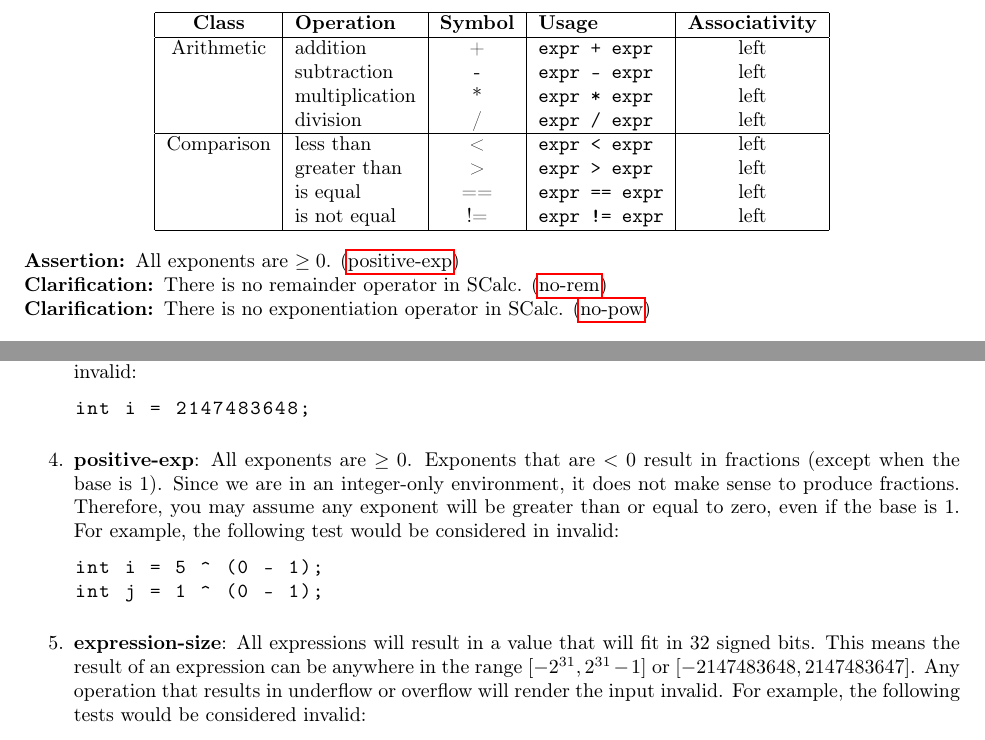
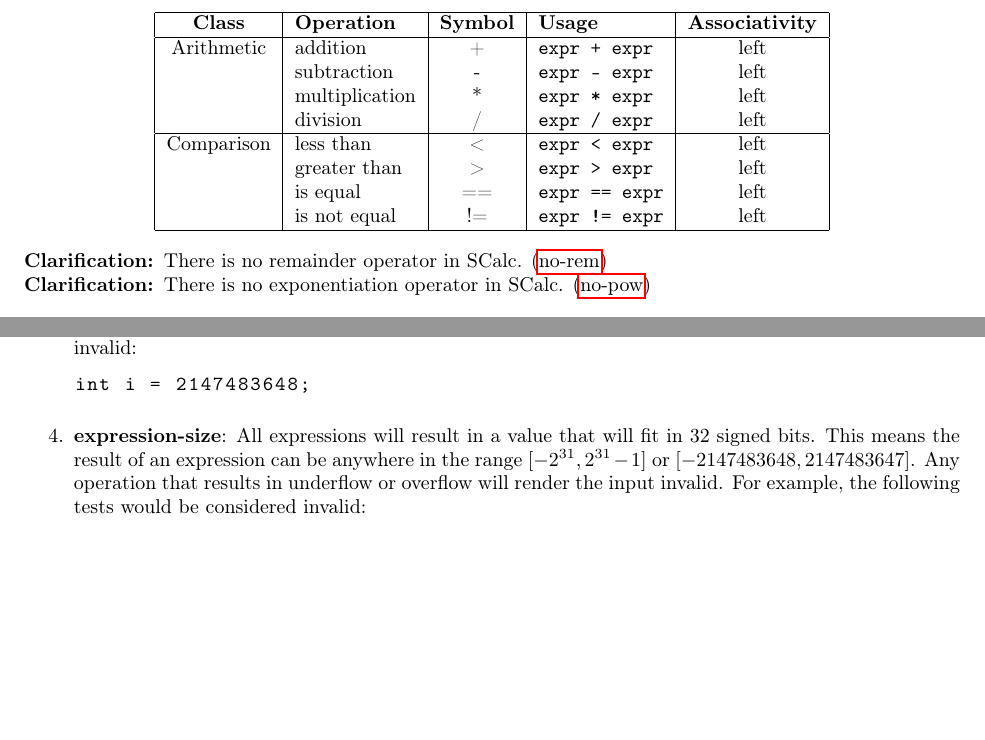
Before and after one commit to cmput415/415-docs, a LaTeX document (scalc/scalc.tex): two parts of pages 2 and 9 of 12, joined at a grey line, cut so that both start at the same text, the shorter picture padded with empty space. Compiled offline with pdfLaTeX.

Commit message:
Remove exponent assertion.

```diff
--- a/scalc/scalc.tex
+++ b/scalc/scalc.tex
@@ -174,7 +174,6 @@ An expression is composed of integers, identifiers, and integer mathematical ope
   \end{tabular}
 \end{center}
 
-\assertion{All exponents are $\geq 0$.}{positive-exp}\\
 \clarification{There is no remainder operator in SCalc.}{no-rem}\\
 \clarification{There is no exponentiation operator in SCalc.}{no-pow}
 
@@ -609,16 +608,6 @@ What does it mean to be valid input? See these rules:
       int i = 2147483648;
     \end{lstlisting}
   \item
-    \assertiondest{positive-exp}
-    All exponents are $\geq 0$. Exponents that are $< 0$ result in fractions (except when the
-    base is 1). Since we are in an integer-only environment, it does not make sense to produce
-    fractions. Therefore, you may assume any exponent will be greater than or equal to zero, even
-    if the base is 1. For example, the following test would be considered in invalid:
-    \begin{lstlisting}
-      int i = 5 ^ (0 - 1);
-      int j = 1 ^ (0 - 1);
-    \end{lstlisting}
-  \item
     \assertiondest{expression-size}
     All expressions will result in a value that will fit in 32 signed bits. This means the result
     of an expression can be anywhere in the range $[-2^{31}, 2^{31} - 1]$ or $[-2147483648,
```
